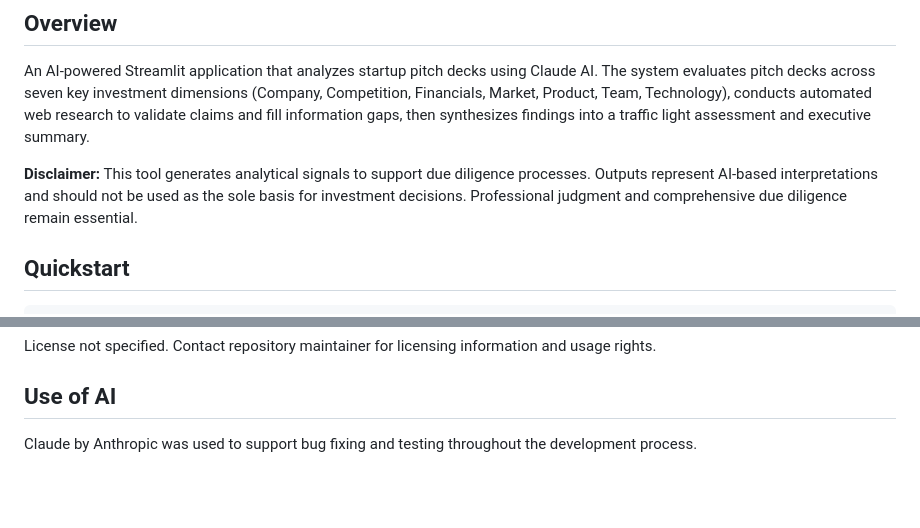
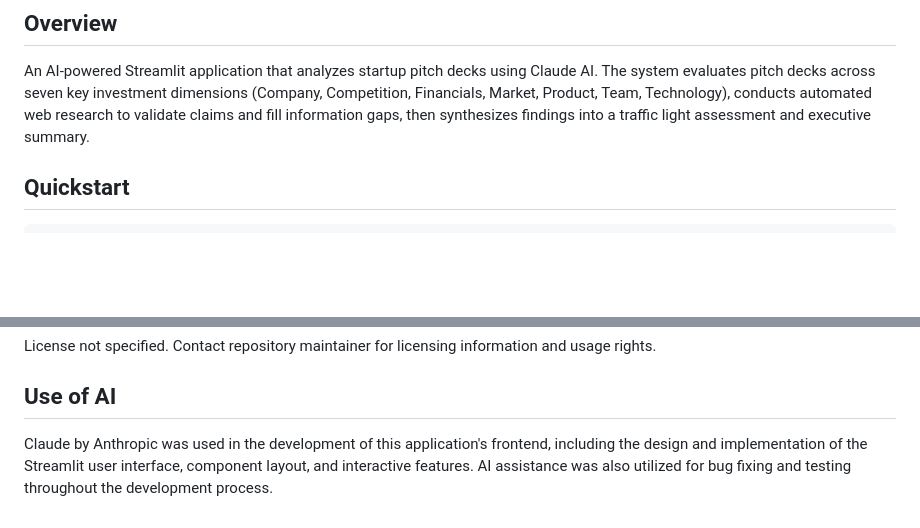
Before and after one commit to olympai/capstone25-app, a Markdown page: README.md, 2 parts joined by grey strips. Rendered like a GitHub page; blank space fills up the shorter version.

Commit message:
Refine README.md to enhance AI disclaimer and clarify AI's role in frontend development

```diff
--- a/README.md
+++ b/README.md
@@ -3,8 +3,6 @@
 ## Overview
 
 An AI-powered Streamlit application that analyzes startup pitch decks using Claude AI. The system evaluates pitch decks across seven key investment dimensions (Company, Competition, Financials, Market, Product, Team, Technology), conducts automated web research to validate claims and fill information gaps, then synthesizes findings into a traffic light assessment and executive summary.
-
-**Disclaimer:** This tool generates analytical signals to support due diligence processes. Outputs represent AI-based interpretations and should not be used as the sole basis for investment decisions. Professional judgment and comprehensive due diligence remain essential.
 
 ## Quickstart
 
@@ -170,4 +168,4 @@ run.sh                      # Start Script
 License not specified. Contact repository maintainer for licensing information and usage rights.
 
 ## Use of AI
-Claude by Anthropic was used to support bug fixing and testing throughout the development process.
+Claude by Anthropic was used in the development of this application's frontend, including the design and implementation of the Streamlit user interface, component layout, and interactive features. AI assistance was also utilized for bug fixing and testing throughout the development process.
```
